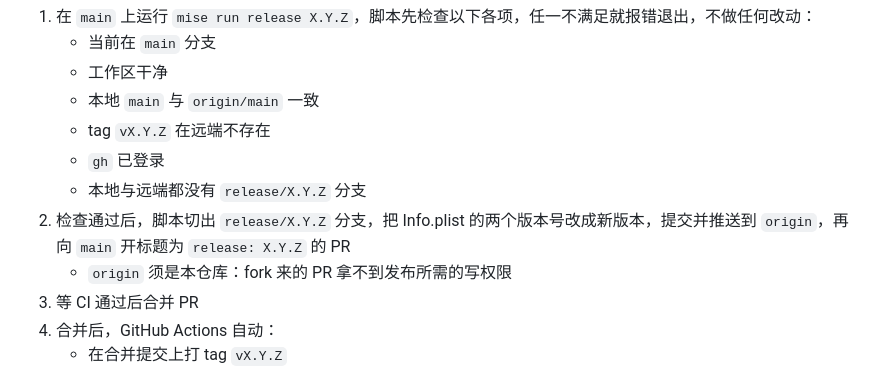
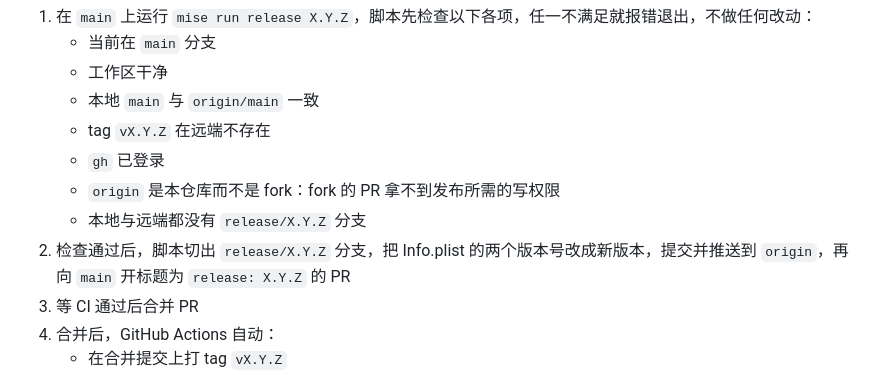
Before and after one commit to rakuyoMo/Flotilla, a Markdown page: AGENTS.md, the part around the change. Drawn GitHub-style.

Commit message:
docs: 发布流程的检查项加上 `origin` 不能是 fork

```diff
--- a/AGENTS.md
+++ b/AGENTS.md
@@ -198,9 +198,9 @@ docs/requirements/      需求文档：00 为总览，01–05 为按实现顺序
    - 本地 `main` 与 `origin/main` 一致
    - tag `vX.Y.Z` 在远端不存在
    - `gh` 已登录
+   - `origin` 是本仓库而不是 fork：fork 的 PR 拿不到发布所需的写权限
    - 本地与远端都没有 `release/X.Y.Z` 分支
 2. 检查通过后，脚本切出 `release/X.Y.Z` 分支，把 Info.plist 的两个版本号改成新版本，提交并推送到 `origin`，再向 `main` 开标题为 `release: X.Y.Z` 的 PR
-   - `origin` 须是本仓库：fork 来的 PR 拿不到发布所需的写权限
 3. 等 CI 通过后合并 PR
 4. 合并后，GitHub Actions 自动：
    - 在合并提交上打 tag `vX.Y.Z`
```
